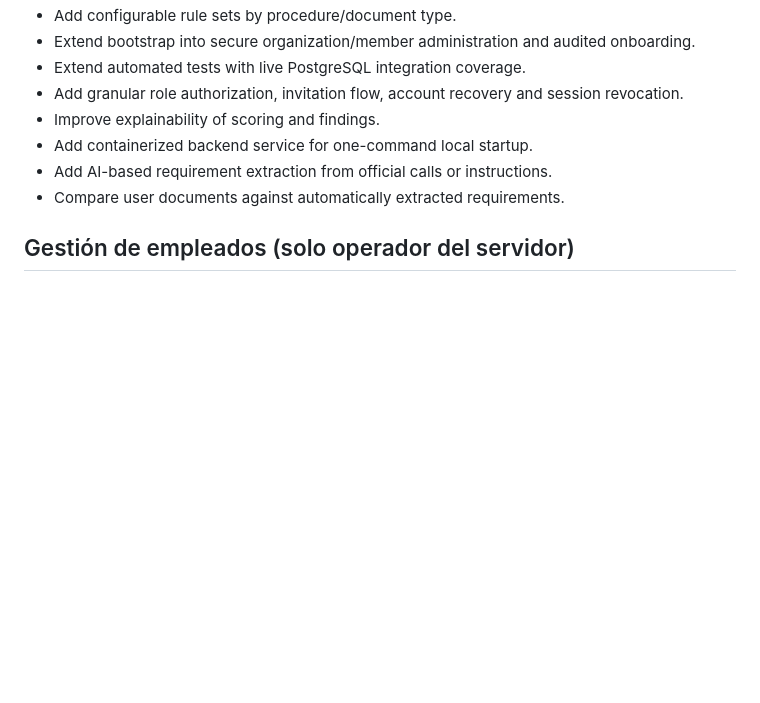
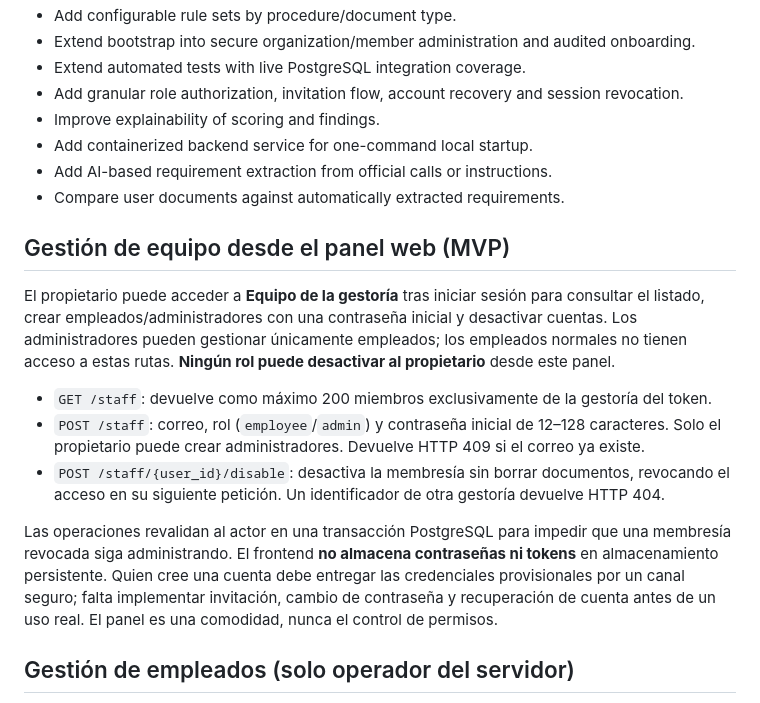
Before and after one commit to arnaumarti-dev/tramitia-ai-document-review, a Markdown page: README.md, the part around the change. Drawn GitHub-style; blank space fills up the shorter version.

Commit message:
Document owner/admin staff dashboard permissions and security limits

```diff
--- a/README.md
+++ b/README.md
@@ -275,6 +275,25 @@ Frontend tests use a simulated DOM rather than a browser.
 - Add AI-based requirement extraction from official calls or instructions.
 - Compare user documents against automatically extracted requirements.
 
+## Gestión de equipo desde el panel web (MVP)
+
+El propietario puede acceder a **Equipo de la gestoría** tras iniciar sesión
+para consultar el listado, crear empleados/administradores con una contraseña
+inicial y desactivar cuentas. Los administradores pueden gestionar únicamente
+empleados; los empleados normales no tienen acceso a estas rutas. **Ningún rol
+puede desactivar al propietario** desde este panel.
+
+- `GET /staff`: devuelve como máximo 200 miembros exclusivamente de la gestoría del token.
+- `POST /staff`: correo, rol (`employee`/`admin`) y contraseña inicial de 12–128 caracteres. Solo el propietario puede crear administradores. Devuelve HTTP 409 si el correo ya existe.
+- `POST /staff/{user_id}/disable`: desactiva la membresía sin borrar documentos, revocando el acceso en su siguiente petición. Un identificador de otra gestoría devuelve HTTP 404.
+
+Las operaciones revalidan al actor en una transacción PostgreSQL para impedir
+que una membresía revocada siga administrando. El frontend **no almacena
+contraseñas ni tokens** en almacenamiento persistente. Quien cree una cuenta
+debe entregar las credenciales provisionales por un canal seguro; falta
+implementar invitación, cambio de contraseña y recuperación de cuenta antes de
+un uso real. El panel es una comodidad, nunca el control de permisos.
+
 ## Gestión de empleados (solo operador del servidor)
 
 En esta versión todavía no existe un sistema público de invitaciones: una
```
